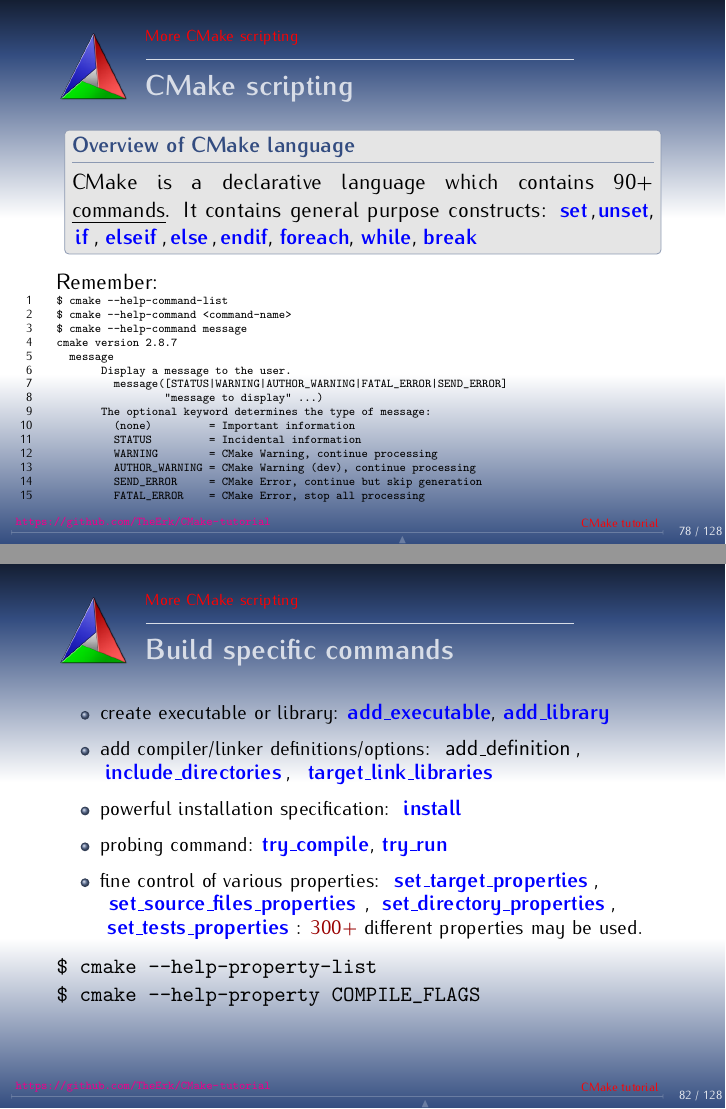
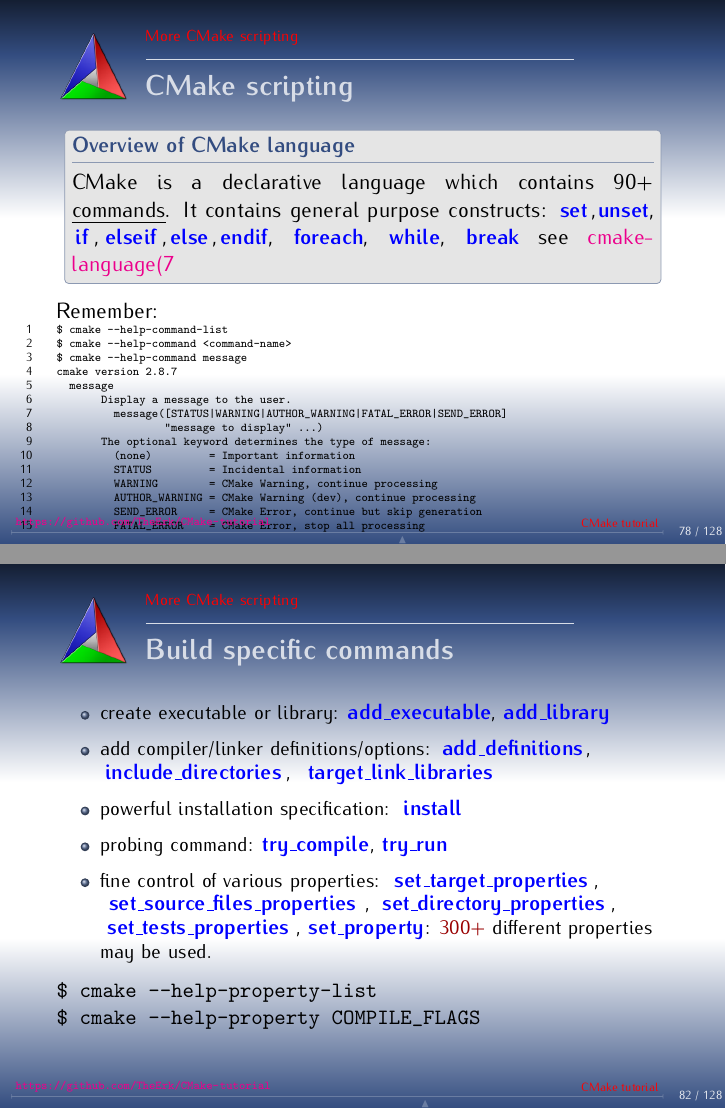
Before and after one commit to TheErk/CMake-tutorial, LaTeX slides (CMake-tutorial.tex): pages 106 and 110 of 163, joined at a grey line. Compiled offline with pdfLaTeX.

Commit message:
Fix a couple of type in presentation Add a minimal but function info file for impressive use

```diff
--- a/CMake-tutorial.tex
+++ b/CMake-tutorial.tex
@@ -1940,6 +1940,7 @@ It contains general purpose constructs:
 \lstinline!if,elseif,else,endif!,
 \lstinline!foreach!,
 \lstinline!while!, \lstinline!break!
+see \href{https://cmake.org/cmake/help/latest/manual/cmake-language.7.html}{cmake-language(7}
 \end{block}
 Remember:
 \begin{Verbatim}[fontsize=\tiny,numbers=left]
@@ -2011,7 +2012,7 @@ The script:
 \frametitle{Build specific commands}
 \begin{itemize}
 \item create executable or library: \lstinline!add_executable!, \lstinline!add_library!
-\item add compiler/linker definitions/options: \lstinline!add_definition!, \lstinline!include_directories!,
+\item add compiler/linker definitions/options: \lstinline!add_definitions!, \lstinline!include_directories!,
       \lstinline!target_link_libraries!
 \item powerful installation specification: \lstinline!install!
 \item probing command: \lstinline!try_compile!, \lstinline!try_run!
@@ -2019,7 +2020,7 @@ The script:
       \lstinline!set_target_properties!,
       \lstinline!set_source_files_properties!,
       \lstinline!set_directory_properties!,
-      \lstinline!set_tests_properties!: \alert{300+} different properties may be used.
+      \lstinline!set_tests_properties!, \lstinline!set_property!: \alert{300+} different properties may be used.
 \end{itemize}
 \begin{Verbatim}
 $ cmake --help-property-list
```
Also changed, not shown: 1 other file.
